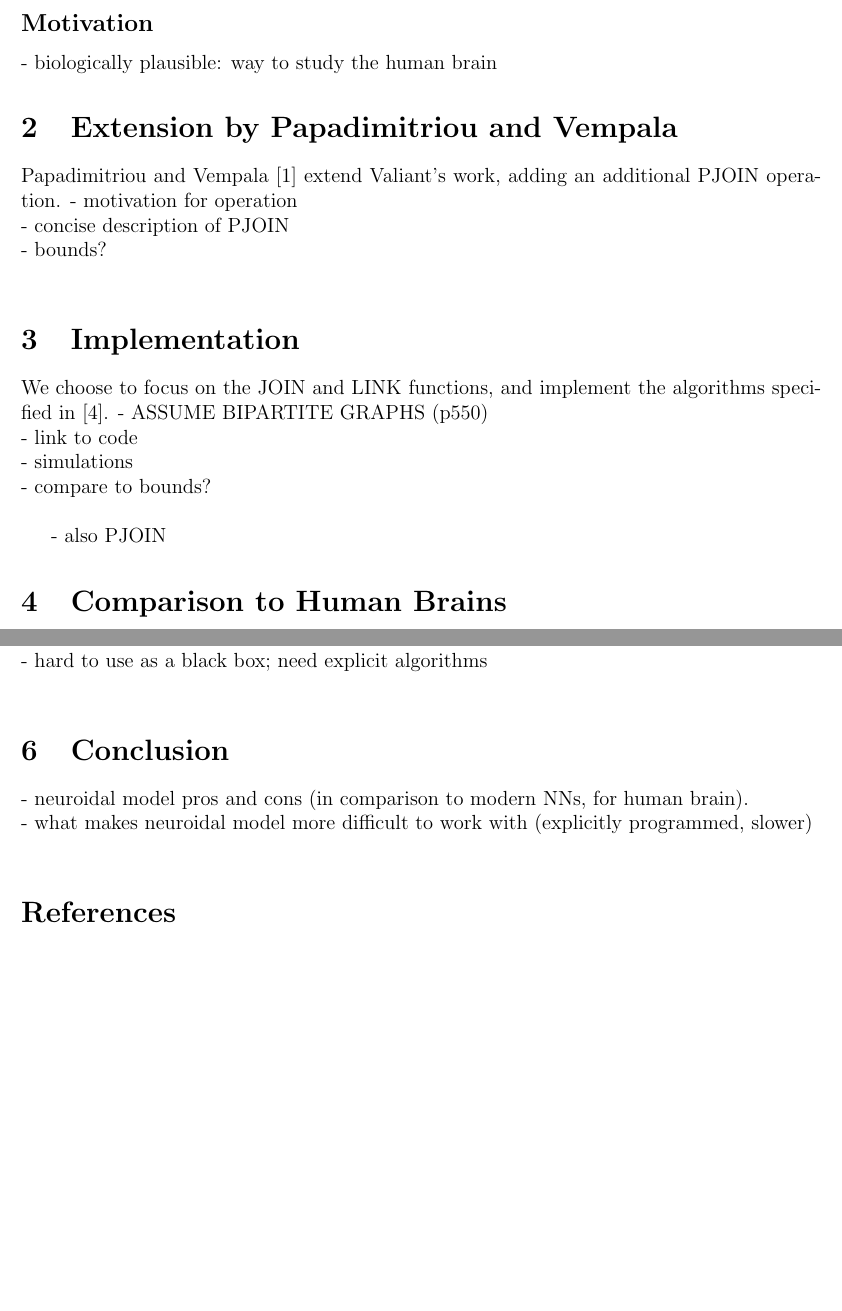
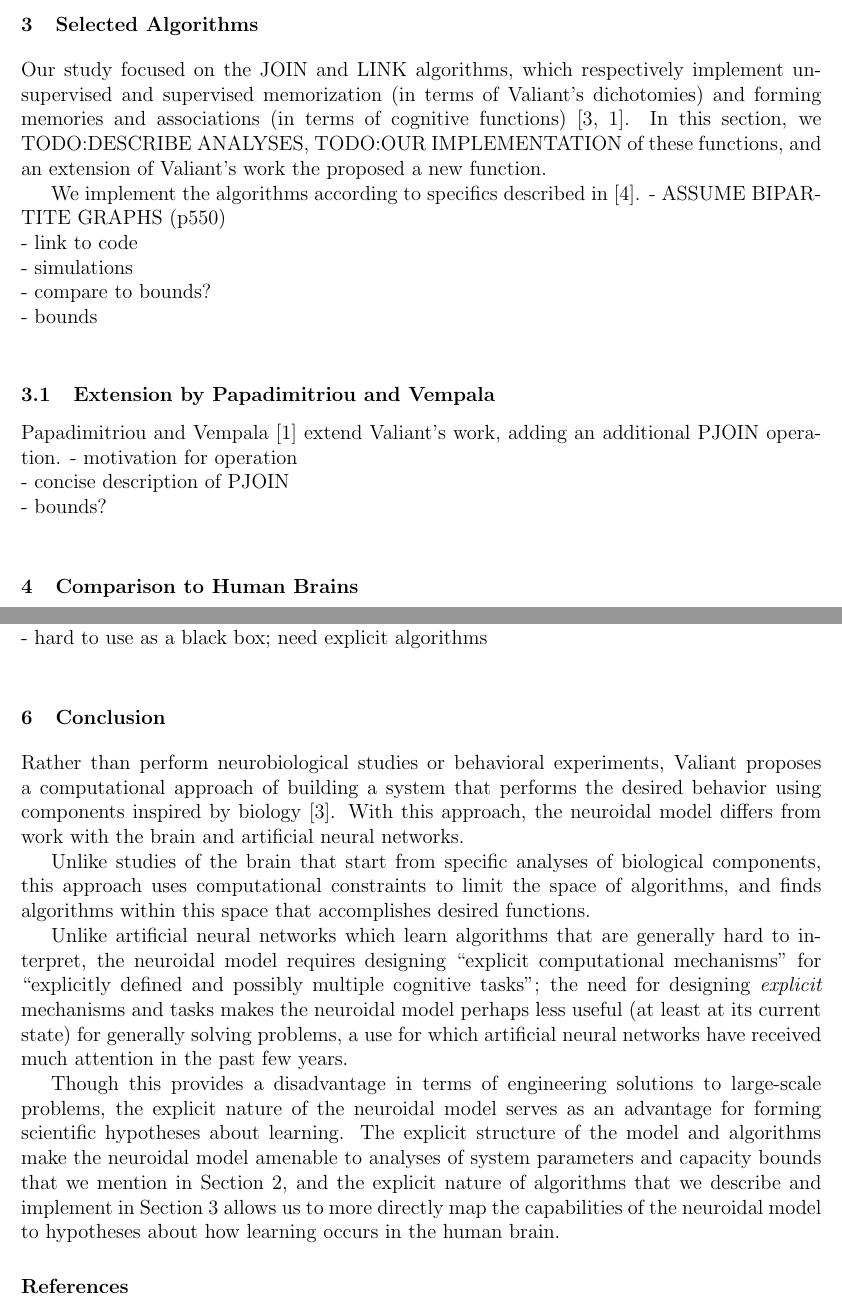
Before and after one commit to cchen23/neuroidal_model_project, a LaTeX document (Written/Report/report.tex): two parts of pages 2 and 3 of 3 before the commit and two parts of pages 2 and 3 of 4 after it, joined at a grey line, cut at the place of the change, the shorter picture padded with empty space. Compiled offline with pdfLaTeX.

Commit message:
Add info to report.

```diff
--- a/Written/Report/report.tex
+++ b/Written/Report/report.tex
@@ -29,22 +47,18 @@ The system operates with discrete timesteps and all neuroid and synapse states u
+\section{Selected Algorithms}\label{sec:selected_algorithms}
+Our study focused on the JOIN and LINK algorithms, which respectively implement unsupervised and supervised memorization (in terms of Valiant's dichotomies) and forming memories and associations (in terms of cognitive functions) \cite{valiant_circuits_1994, papadimitriou_cortical_2015}. In this section, we TODO:DESCRIBE ANALYSES, TODO:OUR IMPLEMENTATION of these functions, and an extension of Valiant's work the proposed a new function.
+
+We implement the algorithms according to specifics described in \cite{valiant_memorization_2005}.
+- ASSUME BIPARTITE GRAPHS (p550)\\
+- link to code\\
+- simulations\\
+- compare to bounds?\\
 - bounds\\
-\subsection*{Motivation}
-- biologically plausible: way to study the human brain
 
-
-\section{Extension by Papadimitriou and Vempala}
+\subsection{Extension by Papadimitriou and Vempala}\label{sec:pjoin}
 Papadimitriou and Vempala \cite{papadimitriou_cortical_2015} extend Valiant's work, adding an additional PJOIN operation.
 - motivation for operation\\
 - concise description of PJOIN\\
 - bounds?\\
-
-\section{Implementation}
-We choose to focus on the JOIN and LINK functions, and implement the algorithms specified in \cite{valiant_memorization_2005}.
-- ASSUME BIPARTITE GRAPHS (p550)\\
-- link to code\\
-- simulations\\
-- compare to bounds?\\
-
-- also PJOIN
 
 \section{Comparison to Human Brains}
 Valiant's original model respects constraints posed by the human brain, such as the sparsity of connections and speed of processing in the human brain, and his comparison to experimental data from a biological system validates the biological plausibility of the neuroidal model \cite{valiant_quantitative_2006}. In this section we compare in more detail the neuroidal model and current hypotheses about learning in the human brain, particularly with respect to memory.
@@ -71,8 +85,13 @@ The neuroidal model shares many structural similarities with neural networks, ye
 	- hard to use as a black box; need explicit algorithms\\
 
 \section{Conclusion}
-- neuroidal model pros and cons (in comparison to modern NNs, for human brain).\\
-- what makes neuroidal model more difficult to work with (explicitly programmed, slower)\\
+Rather than perform neurobiological studies or behavioral experiments, Valiant proposes a computational approach of building a system that performs the desired behavior using components inspired by biology \cite{valiant_circuits_1994}. With this approach, the neuroidal model differs from work with the brain and artificial neural networks.
+
+Unlike studies of the brain that start from specific analyses of biological components, this approach uses computational constraints to limit the space of algorithms, and finds algorithms within this space that accomplishes desired functions.
+
+Unlike artificial neural networks which learn algorithms that are generally hard to interpret, the neuroidal model requires designing ``explicit computational mechanisms" for ``explicitly defined and possibly multiple cognitive tasks"; the need for designing \textit{explicit} mechanisms and tasks makes the neuroidal model perhaps less useful (at least at its current state) for generally solving problems, a use for which artificial neural networks have received much attention in the past few years.
+
+Though this provides a disadvantage in terms of engineering solutions to large-scale problems, the explicit nature of the neuroidal model serves as an advantage for forming scientific hypotheses about learning. The explicit structure of the model and algorithms make the neuroidal model amenable to analyses of system parameters and capacity bounds that we mention in Section \ref{sec:model}, and the explicit nature of algorithms that we describe and implement in Section \ref{sec:selected_algorithms} allows us to more directly map the capabilities of the neuroidal model to hypotheses about how learning occurs in the human brain.
 
 \bibliographystyle{IEEEtranS}
 \bibliography{COS511}
```
Also changed, not shown: Written/Report/report.tex (28 more changed lines).
